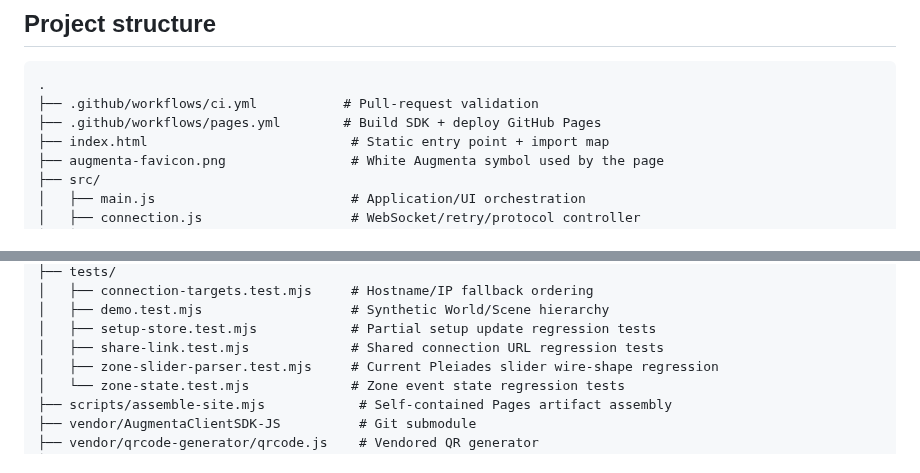
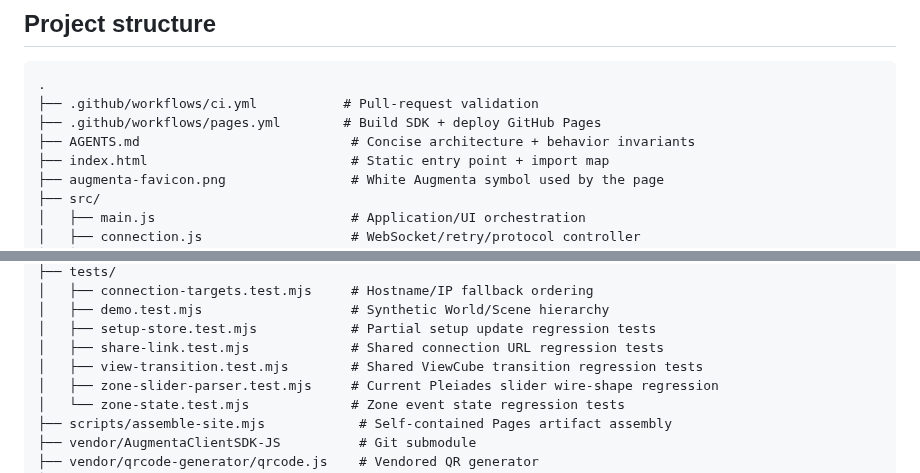
Before and after one commit to Augmenta-tech/Augmenta-ThreeJS-example, a Markdown page: README.md, 2 parts joined by grey strips. Drawn GitHub-style.

Commit message:
Document final repository guidance and tests

```diff
--- a/README.md
+++ b/README.md
@@ -142,6 +142,7 @@ This separation keeps the SDK reusable by non-Three.js applications and keeps re
 .
 ├── .github/workflows/ci.yml           # Pull-request validation
 ├── .github/workflows/pages.yml        # Build SDK + deploy GitHub Pages
+├── AGENTS.md                           # Concise architecture + behavior invariants
 ├── index.html                          # Static entry point + import map
 ├── augmenta-favicon.png                # White Augmenta symbol used by the page
 ├── src/
@@ -164,6 +165,7 @@ This separation keeps the SDK reusable by non-Three.js applications and keeps re
 │   ├── demo.test.mjs                   # Synthetic World/Scene hierarchy
 │   ├── setup-store.test.mjs            # Partial setup update regression tests
 │   ├── share-link.test.mjs             # Shared connection URL regression tests
+│   ├── view-transition.test.mjs        # Shared ViewCube transition regression tests
 │   ├── zone-slider-parser.test.mjs     # Current Pleiades slider wire-shape regression
 │   └── zone-state.test.mjs             # Zone event state regression tests
 ├── scripts/assemble-site.mjs            # Self-contained Pages artifact assembly
```
